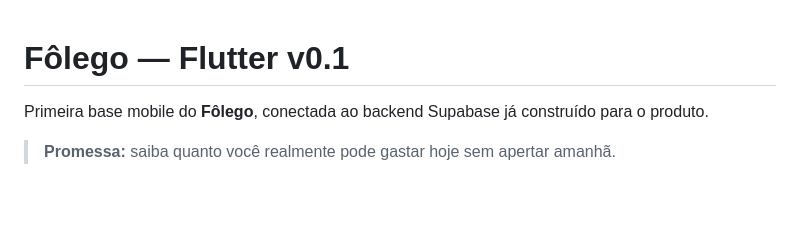
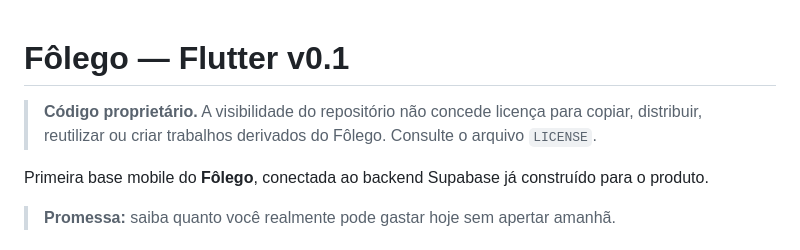
Before and after one commit to caueccipriano/folego-app, a Markdown page: folego_flutter/README.md, the part around the change. GitHub-like rendering; blank space fills up the shorter version.

Commit message:
legal: surface proprietary notice on default branch

```diff
--- a/folego_flutter/README.md
+++ b/folego_flutter/README.md
@@ -1,4 +1,6 @@
 # Fôlego — Flutter v0.1
+
+> **Código proprietário.** A visibilidade do repositório não concede licença para copiar, distribuir, reutilizar ou criar trabalhos derivados do Fôlego. Consulte o arquivo `LICENSE`.
 
 Primeira base mobile do **Fôlego**, conectada ao backend Supabase já construído para o produto.
 
```
